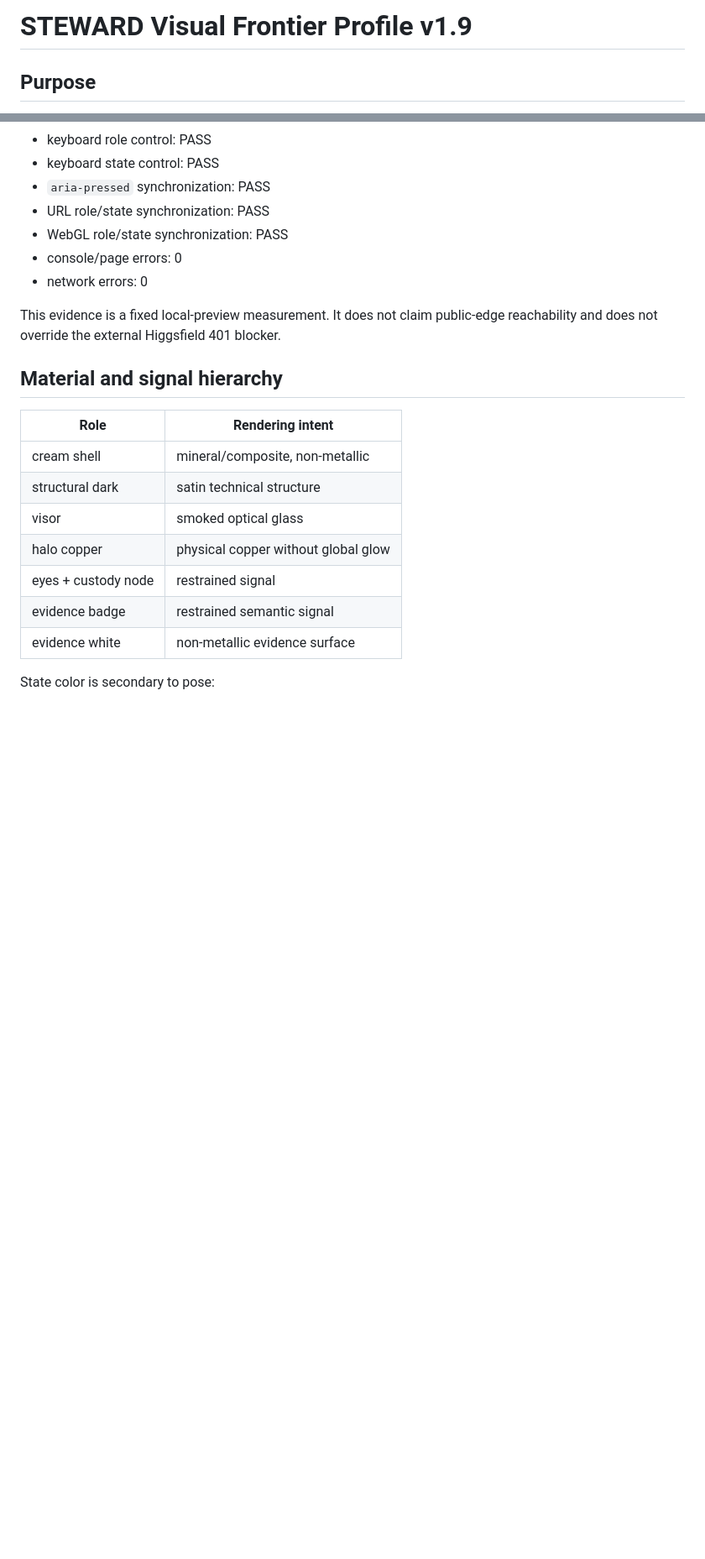
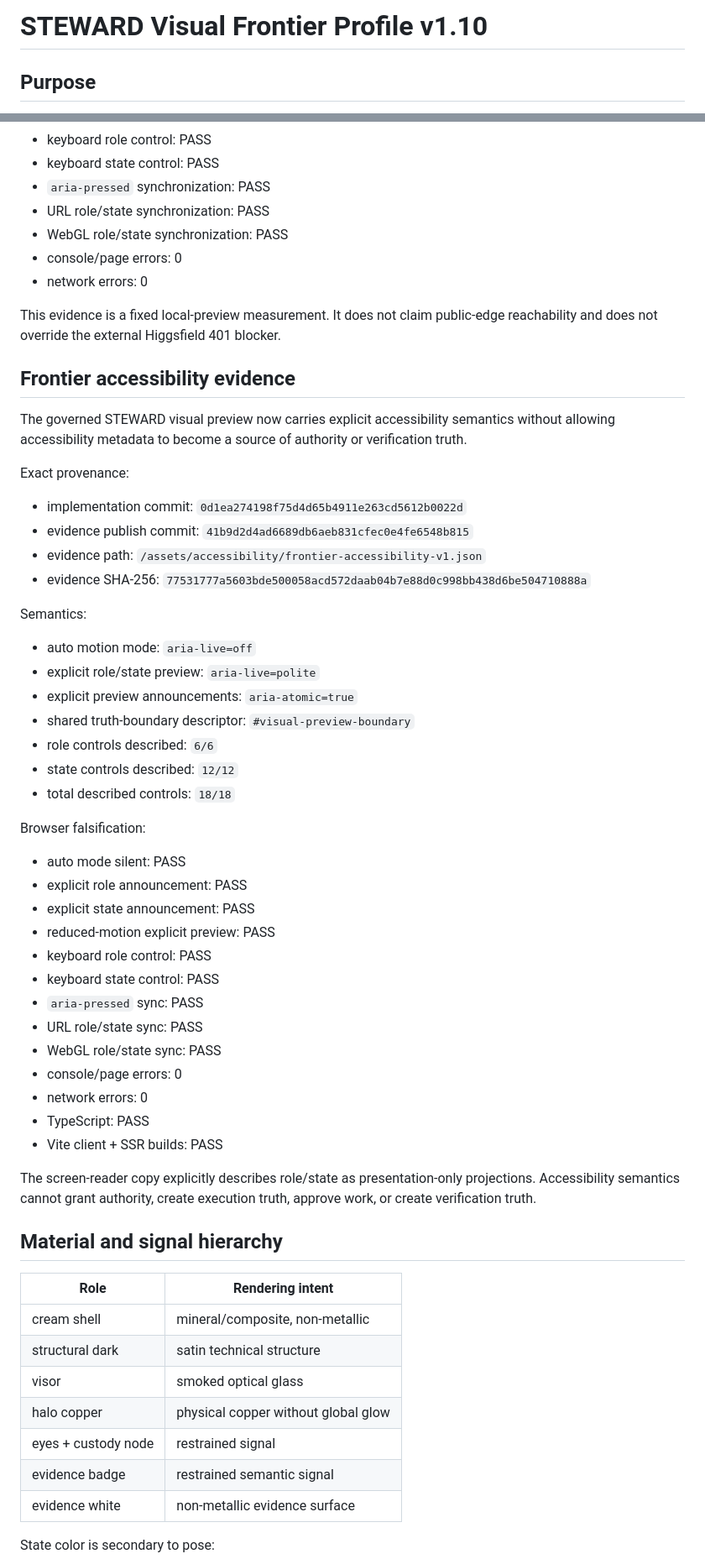
Before and after one commit to Aftergraph/STEWARD-by-Aftergraph, a Markdown page: docs/19-VISUAL-FRONTIER-PROFILE.md, 2 parts joined by grey strips. Shown at 84% size. Drawn GitHub-style; blank space fills up the shorter version.

Commit message:
docs(visual): document frontier accessibility evidence

```diff
--- a/docs/19-VISUAL-FRONTIER-PROFILE.md
+++ b/docs/19-VISUAL-FRONTIER-PROFILE.md
@@ -1,4 +1,4 @@
-# STEWARD Visual Frontier Profile v1.9
+# STEWARD Visual Frontier Profile v1.10
 
 ## Purpose
 
@@ -331,6 +331,45 @@ Correctness after lazy scheduling:
 
 This evidence is a fixed local-preview measurement. It does not claim public-edge reachability and does not override the external Higgsfield 401 blocker.
 
+## Frontier accessibility evidence
+
+The governed STEWARD visual preview now carries explicit accessibility semantics without allowing accessibility metadata to become a source of authority or verification truth.
+
+Exact provenance:
+
+- implementation commit: `0d1ea274198f75d4d65b4911e263cd5612b0022d`
+- evidence publish commit: `41b9d2d4ad6689db6aeb831cfec0e4fe6548b815`
+- evidence path: `/assets/accessibility/frontier-accessibility-v1.json`
+- evidence SHA-256: `77531777a5603bde500058acd572daab04b7e88d0c998bb438d6be504710888a`
+
+Semantics:
+
+- auto motion mode: `aria-live=off`
+- explicit role/state preview: `aria-live=polite`
+- explicit preview announcements: `aria-atomic=true`
+- shared truth-boundary descriptor: `#visual-preview-boundary`
+- role controls described: `6/6`
+- state controls described: `12/12`
+- total described controls: `18/18`
+
+Browser falsification:
+
+- auto mode silent: PASS
+- explicit role announcement: PASS
+- explicit state announcement: PASS
+- reduced-motion explicit preview: PASS
+- keyboard role control: PASS
+- keyboard state control: PASS
+- `aria-pressed` sync: PASS
+- URL role/state sync: PASS
+- WebGL role/state sync: PASS
+- console/page errors: 0
+- network errors: 0
+- TypeScript: PASS
+- Vite client + SSR builds: PASS
+
+The screen-reader copy explicitly describes role/state as presentation-only projections. Accessibility semantics cannot grant authority, create execution truth, approve work, or create verification truth.
+
 ## Material and signal hierarchy
 
 | Role | Rendering intent |
```
